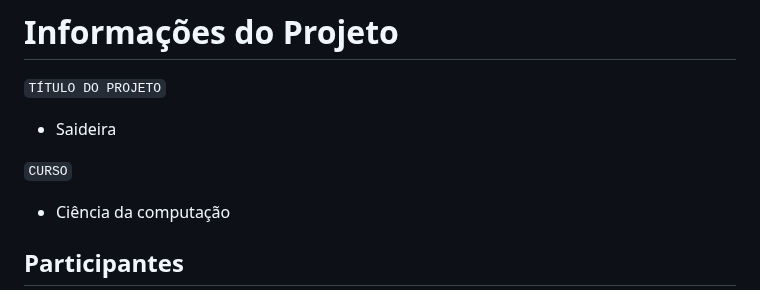
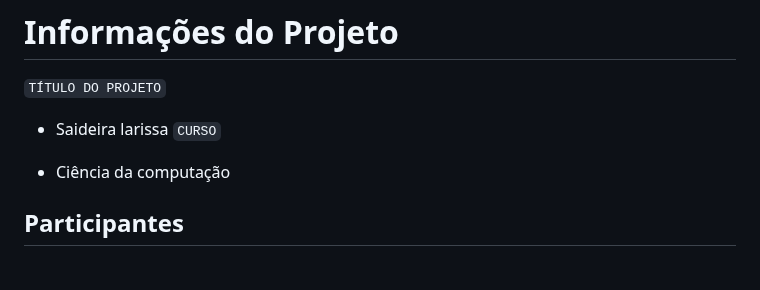
Before and after one commit to ICEI-PUC-Minas-PPLCC-TI/ti-1-ppl-cc-m-20231-saideira, a Markdown page: documentos/relatorio/Relatorio Tecnico - TEMPLATE.md, the part around the change. Rendered like a GitHub page; blank space fills up the shorter version.

```diff
--- a/docs/relatorio/Relatorio Tecnico - TEMPLATE.md
+++ b/documentos/relatorio/Relatorio Tecnico - TEMPLATE.md
@@ -2,7 +2,7 @@
 `TÍTULO DO PROJETO`
 
  - Saideira
-
+larissa
 `CURSO`
 
  - Ciência da computação
```
